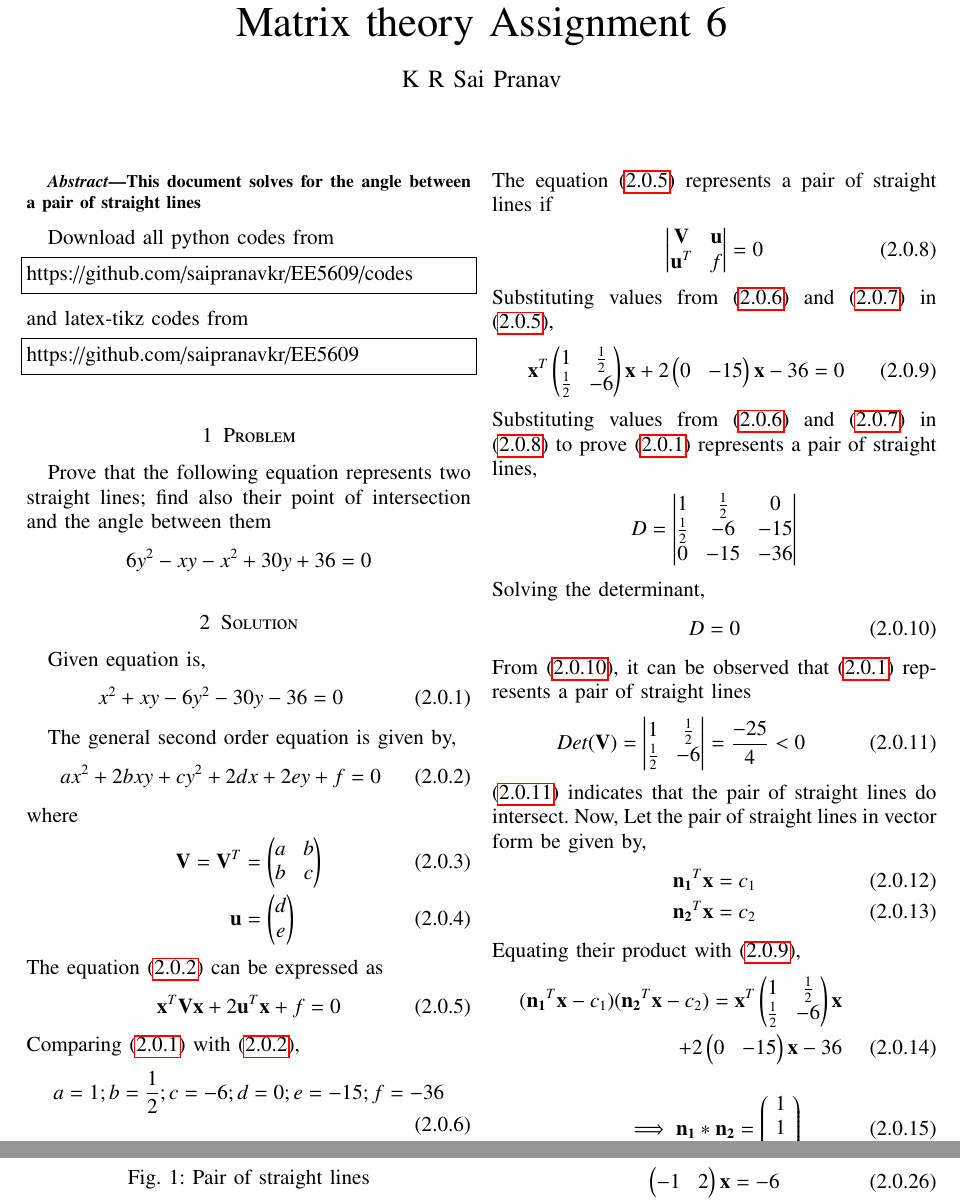
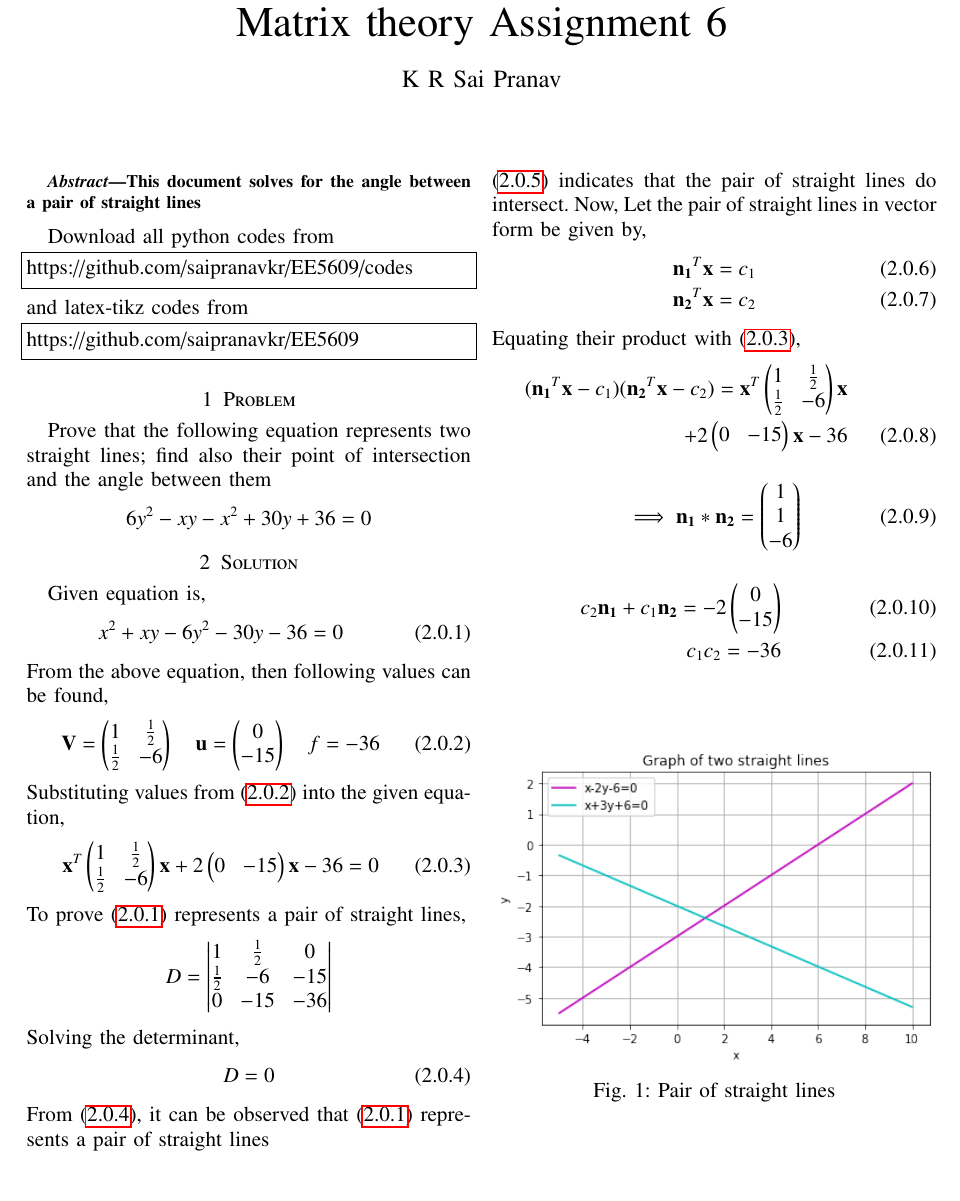
Before and after one commit to saipranavkr/EE5609, a LaTeX problem sheet (Assignment_6/Assignment_6.tex): two parts of pages 1 and 2 of 2 before the commit and part of page 1 of 2 after it, the two joined at a grey line, cut so that both start at the same text. Compiled offline with pdfLaTeX.

Commit message:
Add files via upload

```diff
--- a/Assignment_6/Assignment_6.tex
+++ b/Assignment_6/Assignment_6.tex
@@ -268,36 +268,15 @@ Given equation is,
 \begin{align} \label{eq:eq_1}
     x^{2}+xy-6y^{2}-30y-36=0
 \end{align}
-
-The general second order equation is given by,
-\begin{align} \label{eq:c1}
-    ax^2+2bxy+cy^2+2dx+2ey+f=0
+From the above equation, then following values can be found,
+\begin{align} \label{eq:eq_3}
+    \vec{V} = \myvec{1 & \frac{1}{2} \\ \frac{1}{2} & -6} \quad \vec{u} = \myvec{0 \\ -15} \quad f=-36
 \end{align}
-where
-\begin{align}
-    \vec{V}=\vec{V}^T&=\myvec{a & b \\ b & c} \label{eq:c3}\\
-    \vec{u}&=\myvec{d \\ e} \label{eq:c4}
-\end{align}
-The equation \eqref{eq:c1} can be expressed as
-\begin{align} \label{eq:c2}
-    \vec{x}^T\vec{V}\vec{x}+2\vec{u}^T\vec{x}+f=0
-\end{align}
-Comparing \eqref{eq:eq_1} with \eqref{eq:c1},
-\begin{align} \label{eq:eq_2}
-    a=1;b=\frac{1}{2};c=-6;d=0;e=-15;f=-36
-\end{align}
-\begin{align} \label{eq:eq_3}
-    \vec{V} = \myvec{1 & \frac{1}{2} \\ \frac{1}{2} & -6} \quad \vec{u} = \myvec{0 \\ -15}
-\end{align}
-The equation \eqref{eq:c2} represents a pair of straight lines if
-\begin{align} \label{eq:c5}
-    \mydet{\vec{V} & \vec{u} \\ \vec{u}^T & f} = 0
-\end{align}
-Substituting values from \eqref{eq:eq_2} and \eqref{eq:eq_3} in \eqref{eq:c2},
+Substituting values from \eqref{eq:eq_3} into the given equation,
 \begin{align} \label{eq:eq_4}
     \vec{x}^T\myvec{1 & \frac{1}{2} \\ \frac{1}{2} & -6}\vec{x} +2\myvec{0 & -15}\vec{x}-36=0
 \end{align}
-Substituting values from \eqref{eq:eq_2} and \eqref{eq:eq_3} in \eqref{eq:c5} to prove \eqref{eq:eq_1} represents a pair of straight lines,
+To prove \eqref{eq:eq_1} represents a pair of straight lines,
 \begin{align}
     D = \mydet{1 & \frac{1}{2} & 0 \\ \frac{1}{2} & -6 & -15 \\ 0 & -15 & -36} \nonumber
 \end{align}
```
Also changed, not shown: Assignment_6/Assignment_6.pdf, Assignment_6/Assignment_6.tex (6 more changed lines).
